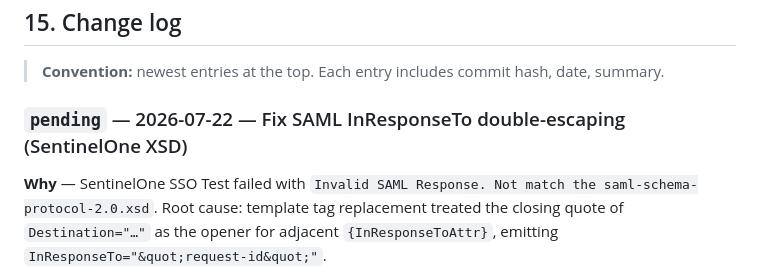
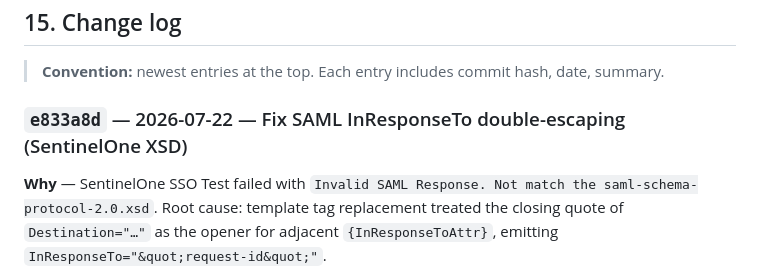
Before and after one commit to ravione9/idp, a Markdown page: ARCHITECTURE.md, the part around the change. Rendered like a GitHub page.

Commit message:
docs: stamp InResponseTo fix changelog with e833a8d
Co-authored-by: Cursor <cursoragent@cursor.com>

```diff
--- a/ARCHITECTURE.md
+++ b/ARCHITECTURE.md
@@ -934,7 +934,7 @@ The platform is being delivered in **phases**. Schema is ahead of service code s
 
 > **Convention:** newest entries at the top. Each entry includes commit hash, date, summary.
 
-### `pending` — 2026-07-22 — Fix SAML InResponseTo double-escaping (SentinelOne XSD)
+### `e833a8d` — 2026-07-22 — Fix SAML InResponseTo double-escaping (SentinelOne XSD)
 
 **Why** — SentinelOne SSO Test failed with `Invalid SAML Response. Not match the saml-schema-protocol-2.0.xsd`. Root cause: template tag replacement treated the closing quote of `Destination="…"` as the opener for adjacent `{InResponseToAttr}`, emitting `InResponseTo="&quot;request-id&quot;"`.
 
```
